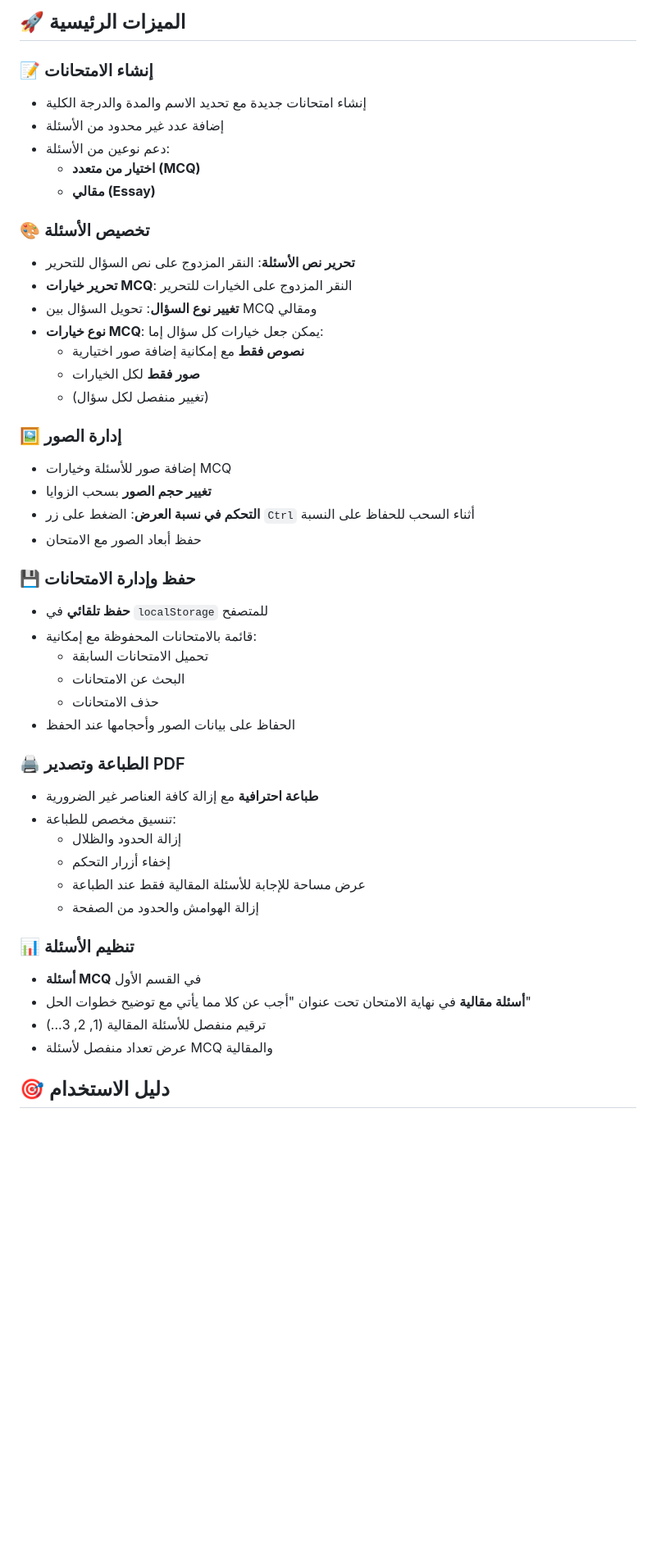
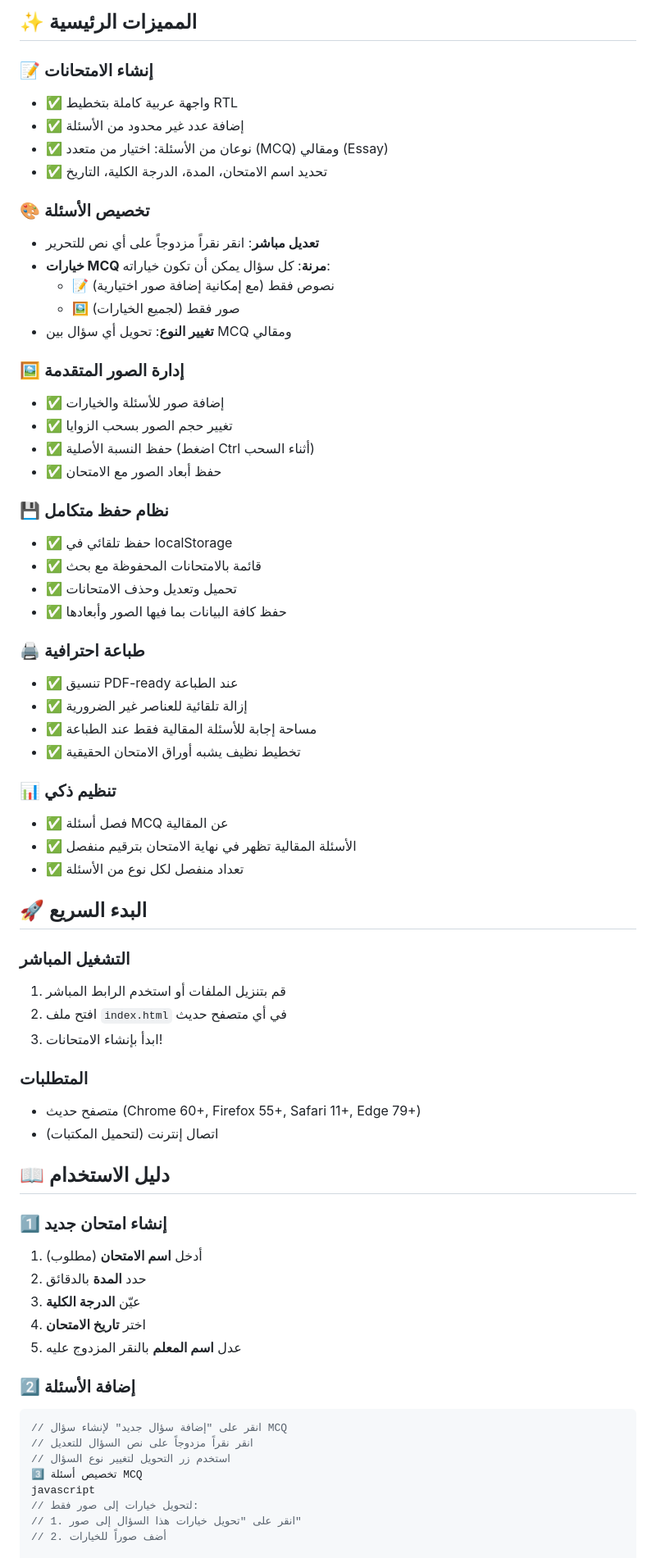
Before and after one commit to ahmedrayan587/exam-creator, a Markdown page: README.md, the part around one of its changes. Shown at 82% size. GitHub-like rendering; blank space fills up the shorter version.

Commit message:
Update README with new features and structure

````diff
--- a/README.md
+++ b/README.md
@@ -6,55 +9,70 @@
 
-## 🚀 الميزات الرئيسية
+## ✨ المميزات الرئيسية
 
 ### 📝 إنشاء الامتحانات
-
-- إنشاء امتحانات جديدة مع تحديد الاسم والمدة والدرجة الكلية
-- إضافة عدد غير محدود من الأسئلة
-- دعم نوعين من الأسئلة:
-  - **اختيار من متعدد (MCQ)**
-  - **مقالي (Essay)**
+- ✅ واجهة عربية كاملة بتخطيط RTL
+- ✅ إضافة عدد غير محدود من الأسئلة
+- ✅ نوعان من الأسئلة: اختيار من متعدد (MCQ) ومقالي (Essay)
+- ✅ تحديد اسم الامتحان، المدة، الدرجة الكلية، التاريخ
 
 ### 🎨 تخصيص الأسئلة
+- **تعديل مباشر**: انقر نقراً مزدوجاً على أي نص للتحرير
+- **خيارات MCQ مرنة**: كل سؤال يمكن أن تكون خياراته:
+  - 📝 نصوص فقط (مع إمكانية إضافة صور اختيارية)
+  - 🖼️ صور فقط (لجميع الخيارات)
+- **تغيير النوع**: تحويل أي سؤال بين MCQ ومقالي
 
-- **تحرير نص الأسئلة**: النقر المزدوج على نص السؤال للتحرير
-- **تحرير خيارات MCQ**: النقر المزدوج على الخيارات للتحرير
-- **تغيير نوع السؤال**: تحويل السؤال بين MCQ ومقالي
-- **نوع خيارات MCQ**: يمكن جعل خيارات كل سؤال إما:
-  - **نصوص فقط** مع إمكانية إضافة صور اختيارية
-  - **صور فقط** لكل الخيارات
-  - (تغيير منفصل لكل سؤال)
+### 🖼️ إدارة الصور المتقدمة
+- ✅ إضافة صور للأسئلة والخيارات
+- ✅ تغيير حجم الصور بسحب الزوايا
+- ✅ حفظ النسبة الأصلية (اضغط Ctrl أثناء السحب)
+- ✅ حفظ أبعاد الصور مع الامتحان
 
-### 🖼️ إدارة الصور
+### 💾 نظام حفظ متكامل
+- ✅ حفظ تلقائي في localStorage
+- ✅ قائمة بالامتحانات المحفوظة مع بحث
+- ✅ تحميل وتعديل وحذف الامتحانات
+- ✅ حفظ كافة البيانات بما فيها الصور وأبعادها
 
-- إضافة صور للأسئلة وخيارات MCQ
-- **تغيير حجم الصور** بسحب الزوايا
-- **التحكم في نسبة العرض**: الضغط على زر `Ctrl` أثناء السحب للحفاظ على النسبة
-- حفظ أبعاد الصور مع الامتحان
+### 🖨️ طباعة احترافية
+- ✅ تنسيق PDF-ready عند الطباعة
+- ✅ إزالة تلقائية للعناصر غير الضرورية
+- ✅ مساحة إجابة للأسئلة المقالية فقط عند الطباعة
+- ✅ تخطيط نظيف يشبه أوراق الامتحان الحقيقية
 
-### 💾 حفظ وإدارة الامتحانات
+### 📊 تنظيم ذكي
+- ✅ فصل أسئلة MCQ عن المقالية
+- ✅ الأسئلة المقالية تظهر في نهاية الامتحان بترقيم منفصل
+- ✅ تعداد منفصل لكل نوع من الأسئلة
 
-- **حفظ تلقائي** في `localStorage` للمتصفح
-- قائمة بالامتحانات المحفوظة مع إمكانية:
-  - تحميل الامتحانات السابقة
-  - البحث عن الامتحانات
-  - حذف الامتحانات
-- الحفاظ على بيانات الصور وأحجامها عند الحفظ
+## 🚀 البدء السريع
 
-### 🖨️ الطباعة وتصدير PDF
+### التشغيل المباشر
+1. قم بتنزيل الملفات أو استخدم الرابط المباشر
+2. افتح ملف `index.html` في أي متصفح حديث
+3. ابدأ بإنشاء الامتحانات!
 
-- **طباعة احترافية** مع إزالة كافة العناصر غير الضرورية
-- تنسيق مخصص للطباعة:
-  - إزالة الحدود والظلال
-  - إخفاء أزرار التحكم
-  - عرض مساحة للإجابة للأسئلة المقالية فقط عند الطباعة
-  - إزالة الهوامش والحدود من الصفحة
+### المتطلبات
+- متصفح حديث (Chrome 60+, Firefox 55+, Safari 11+, Edge 79+)
+- اتصال إنترنت (لتحميل المكتبات)
 
-### 📊 تنظيم الأسئلة
+## 📖 دليل الاستخدام
 
-- **أسئلة MCQ** في القسم الأول
-- **أسئلة مقالية** في نهاية الامتحان تحت عنوان "أجب عن كلا مما يأتي مع توضيح خطوات الحل"
-- ترقيم منفصل للأسئلة المقالية (1, 2, 3...)
-- عرض تعداد منفصل لأسئلة MCQ والمقالية
+### 1️⃣ إنشاء امتحان جديد
+1. أدخل **اسم الامتحان** (مطلوب)
+2. حدد **المدة** بالدقائق
+3. عيّن **الدرجة الكلية**
+4. اختر **تاريخ الامتحان**
+5. عدل **اسم المعلم** بالنقر المزدوج عليه
 
-## 🎯 دليل الاستخدام
+### 2️⃣ إضافة الأسئلة
+```javascript
+// انقر على "إضافة سؤال جديد" لإنشاء سؤال MCQ
+// انقر نقراً مزدوجاً على نص السؤال للتعديل
+// استخدم زر التحويل لتغيير نوع السؤال
+3️⃣ تخصيص أسئلة MCQ
+javascript
+// لتحويل خيارات إلى صور فقط:
+// 1. انقر على "تحويل خيارات هذا السؤال إلى صور"
+// 2. أضف صوراً للخيارات
 
````
Also changed, not shown: other parts of README.md (+140 -29 lines).
